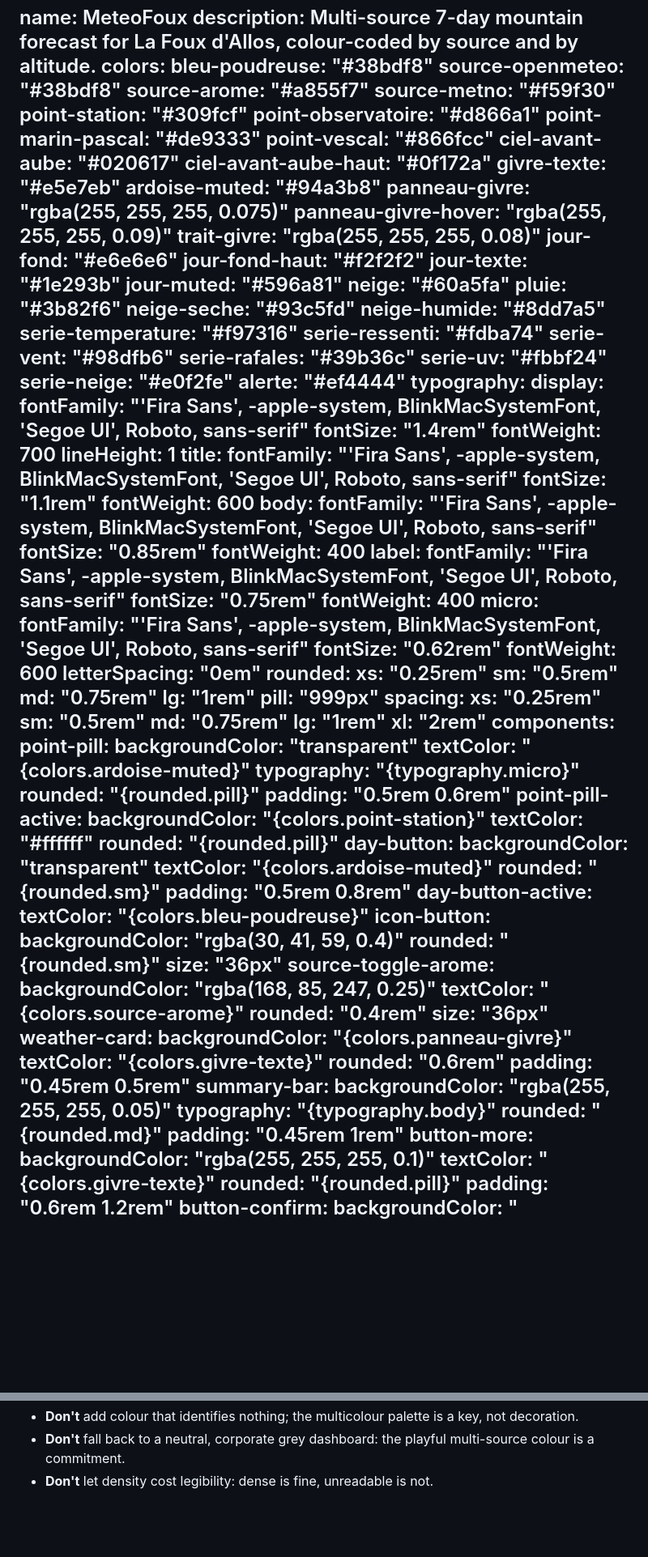
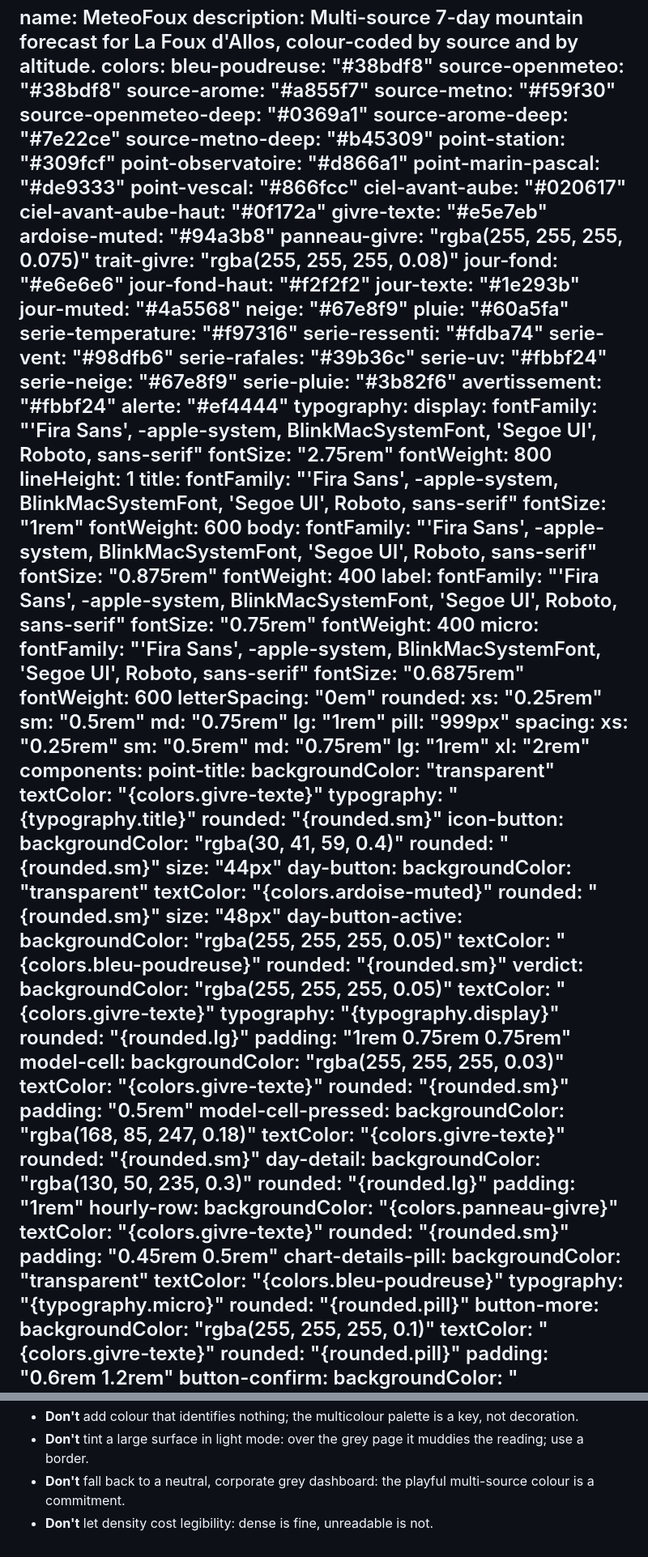
Before and after one commit to Pumpk1in/meteofoux, a Markdown page: DESIGN.md, 2 parts joined by grey strips. Shown at 81% size. GitHub-like rendering; blank space fills up the shorter version.

```diff
--- a/DESIGN.md
+++ b/DESIGN.md
@@ -6,6 +6,9 @@ colors:
   source-openmeteo: "#38bdf8"
   source-arome: "#a855f7"
   source-metno: "#f59f30"
+  source-openmeteo-deep: "#0369a1"
+  source-arome-deep: "#7e22ce"
+  source-metno-deep: "#b45309"
   point-station: "#309fcf"
   point-observatoire: "#d866a1"
   point-marin-pascal: "#de9333"
@@ -15,36 +18,35 @@ colors:
   givre-texte: "#e5e7eb"
   ardoise-muted: "#94a3b8"
   panneau-givre: "rgba(255, 255, 255, 0.075)"
-  panneau-givre-hover: "rgba(255, 255, 255, 0.09)"
   trait-givre: "rgba(255, 255, 255, 0.08)"
   jour-fond: "#e6e6e6"
   jour-fond-haut: "#f2f2f2"
   jour-texte: "#1e293b"
-  jour-muted: "#596a81"
-  neige: "#60a5fa"
-  pluie: "#3b82f6"
-  neige-seche: "#93c5fd"
-  neige-humide: "#8dd7a5"
+  jour-muted: "#4a5568"
+  neige: "#67e8f9"
+  pluie: "#60a5fa"
   serie-temperature: "#f97316"
   serie-ressenti: "#fdba74"
   serie-vent: "#98dfb6"
   serie-rafales: "#39b36c"
   serie-uv: "#fbbf24"
-  serie-neige: "#e0f2fe"
+  serie-neige: "#67e8f9"
+  serie-pluie: "#3b82f6"
+  avertissement: "#fbbf24"
   alerte: "#ef4444"
 typography:
   display:
     fontFamily: "'Fira Sans', -apple-system, BlinkMacSystemFont, 'Segoe UI', Roboto, sans-serif"
-    fontSize: "1.4rem"
-    fontWeight: 700
+    fontSize: "2.75rem"
+    fontWeight: 800
     lineHeight: 1
   title:
     fontFamily: "'Fira Sans', -apple-system, BlinkMacSystemFont, 'Segoe UI', Roboto, sans-serif"
-    fontSize: "1.1rem"
+    fontSize: "1rem"
     fontWeight: 600
   body:
     fontFamily: "'Fira Sans', -apple-system, BlinkMacSystemFont, 'Segoe UI', Roboto, sans-serif"
-    fontSize: "0.85rem"
+    fontSize: "0.875rem"
     fontWeight: 400
   label:
     fontFamily: "'Fira Sans', -apple-system, BlinkMacSystemFont, 'Segoe UI', Roboto, sans-serif"
@@ -52,7 +54,7 @@ typography:
     fontWeight: 400
   micro:
     fontFamily: "'Fira Sans', -apple-system, BlinkMacSystemFont, 'Segoe UI', Roboto, sans-serif"
-    fontSize: "0.62rem"
+    fontSize: "0.6875rem"
     fontWeight: 600
     letterSpacing: "0em"
 rounded:
@@ -68,42 +70,53 @@ spacing:
   lg: "1rem"
   xl: "2rem"
 components:
-  point-pill:
+  point-title:
     backgroundColor: "transparent"
-    textColor: "{colors.ardoise-muted}"
-    typography: "{typography.micro}"
-    rounded: "{rounded.pill}"
-    padding: "0.5rem 0.6rem"
-  point-pill-active:
-    backgroundColor: "{colors.point-station}"
-    textColor: "#ffffff"
-    rounded: "{rounded.pill}"
+    textColor: "{colors.givre-texte}"
+    typography: "{typography.title}"
+    rounded: "{rounded.sm}"
+  icon-button:
+    backgroundColor: "rgba(30, 41, 59, 0.4)"
+    rounded: "{rounded.sm}"
+    size: "44px"
   day-button:
     backgroundColor: "transparent"
     textColor: "{colors.ardoise-muted}"
     rounded: "{rounded.sm}"
-    padding: "0.5rem 0.8rem"
+    size: "48px"
   day-button-active:
+    backgroundColor: "rgba(255, 255, 255, 0.05)"
     textColor: "{colors.bleu-poudreuse}"
-  icon-button:
-    backgroundColor: "rgba(30, 41, 59, 0.4)"
     rounded: "{rounded.sm}"
-    size: "36px"
-  source-toggle-arome:
-    backgroundColor: "rgba(168, 85, 247, 0.25)"
-    textColor: "{colors.source-arome}"
-    rounded: "0.4rem"
-    size: "36px"
-  weather-card:
+  verdict:
+    backgroundColor: "rgba(255, 255, 255, 0.05)"
+    textColor: "{colors.givre-texte}"
+    typography: "{typography.display}"
+    rounded: "{rounded.lg}"
+    padding: "1rem 0.75rem 0.75rem"
+  model-cell:
+    backgroundColor: "rgba(255, 255, 255, 0.03)"
+    textColor: "{colors.givre-texte}"
+    rounded: "{rounded.sm}"
+    padding: "0.5rem"
+  model-cell-pressed:
+    backgroundColor: "rgba(168, 85, 247, 0.18)"
+    textColor: "{colors.givre-texte}"
+    rounded: "{rounded.sm}"
+  day-detail:
+    backgroundColor: "rgba(130, 50, 235, 0.3)"
+    rounded: "{rounded.lg}"
+    padding: "1rem"
+  hourly-row:
     backgroundColor: "{colors.panneau-givre}"
     textColor: "{colors.givre-texte}"
-    rounded: "0.6rem"
+    rounded: "{rounded.sm}"
     padding: "0.45rem 0.5rem"
-  summary-bar:
-    backgroundColor: "rgba(255, 255, 255, 0.05)"
-    typography: "{typography.body}"
-    rounded: "{rounded.md}"
-    padding: "0.45rem 1rem"
+  chart-details-pill:
+    backgroundColor: "transparent"
+    textColor: "{colors.bleu-poudreuse}"
+    typography: "{typography.micro}"
+    rounded: "{rounded.pill}"
   button-more:
     backgroundColor: "rgba(255, 255, 255, 0.1)"
     textColor: "{colors.givre-texte}"
@@ -338,4 +387,6 @@ chosen source has nothing for it; the section drops to 70% opacity.
 - **Don't** add colour that identifies nothing; the multicolour palette is a key, not decoration.
+- **Don't** tint a large surface in light mode: over the grey page it muddies the reading; use a
+  border.
 - **Don't** fall back to a neutral, corporate grey dashboard: the playful multi-source colour is a
   commitment.
 - **Don't** let density cost legibility: dense is fine, unreadable is not.
```
Also changed, not shown: other parts of DESIGN.md (+134 -98 lines).
